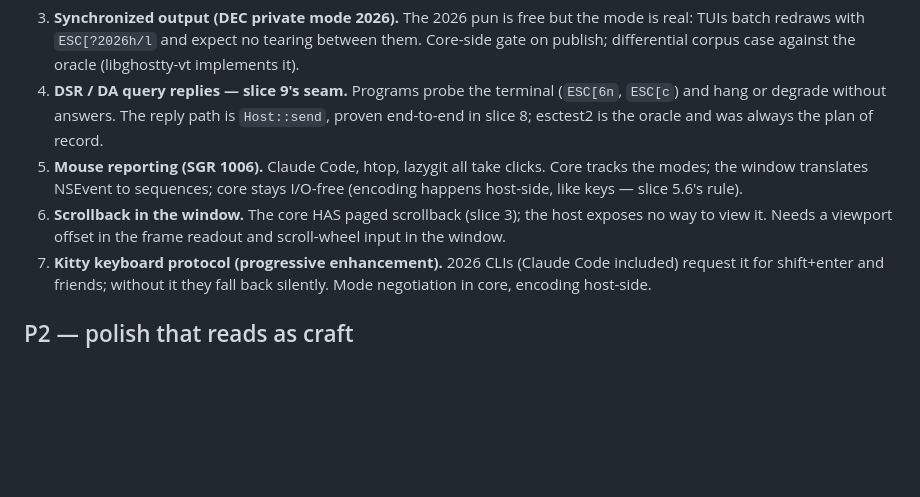
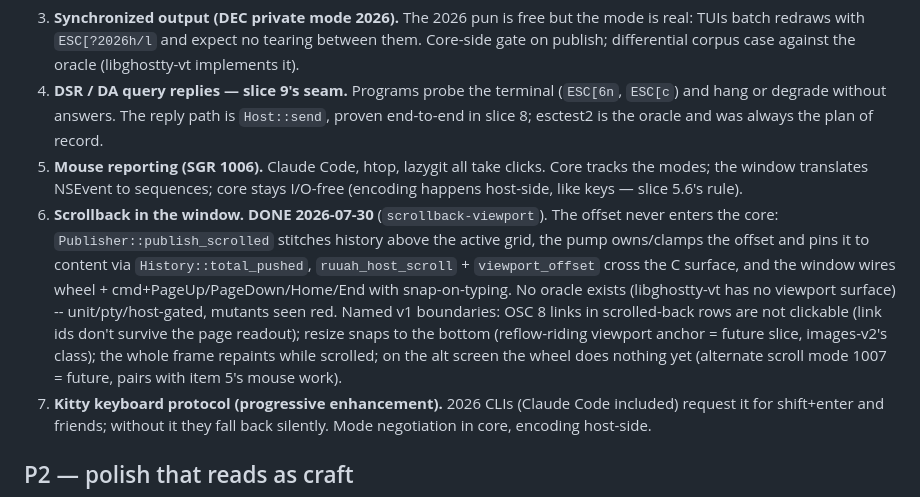
Before and after one commit to Orellius/mind2t, a Markdown page: docs/BACKLOG-2026.md, the part around the change. Rendered like a GitHub page; blank space fills up the shorter version.

Commit message:
Backlog: scrollback viewport done, boundaries named; live-tap captures

```diff
--- a/docs/BACKLOG-2026.md
+++ b/docs/BACKLOG-2026.md
@@ -62,9 +62,18 @@ controls seen to fail, core stays pure (no I/O), bidi never enters the core.
 5. **Mouse reporting (SGR 1006).** Claude Code, htop, lazygit all take clicks.
    Core tracks the modes; the window translates NSEvent to sequences; core stays
    I/O-free (encoding happens host-side, like keys — slice 5.6's rule).
-6. **Scrollback in the window.** The core HAS paged scrollback (slice 3); the
-   host exposes no way to view it. Needs a viewport offset in the frame readout
-   and scroll-wheel input in the window.
+6. **Scrollback in the window. DONE 2026-07-30** (`scrollback-viewport`). The
+   offset never enters the core: `Publisher::publish_scrolled` stitches history
+   above the active grid, the pump owns/clamps the offset and pins it to content
+   via `History::total_pushed`, `ruuah_host_scroll` + `viewport_offset` cross the
+   C surface, and the window wires wheel + cmd+PageUp/PageDown/Home/End with
+   snap-on-typing. No oracle exists (libghostty-vt has no viewport surface) --
+   unit/pty/host-gated, mutants seen red. Named v1 boundaries: OSC 8 links in
+   scrolled-back rows are not clickable (link ids don't survive the page
+   readout); resize snaps to the bottom (reflow-riding viewport anchor = future
+   slice, images-v2's class); the whole frame repaints while scrolled; on the
+   alt screen the wheel does nothing yet (alternate scroll mode 1007 = future,
+   pairs with item 5's mouse work).
 7. **Kitty keyboard protocol (progressive enhancement).** 2026 CLIs (Claude Code
    included) request it for shift+enter and friends; without it they fall back
    silently. Mode negotiation in core, encoding host-side.
```
Also changed, not shown: docs/images/viewport-bottom-20260730.png (added), docs/images/viewport-scrolled-20260730.png (added).
